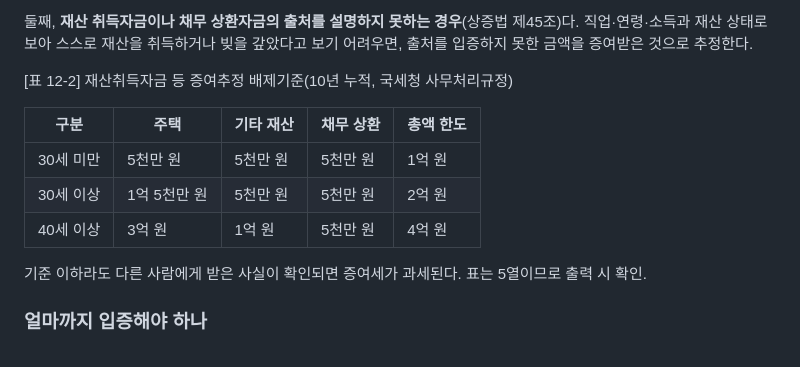
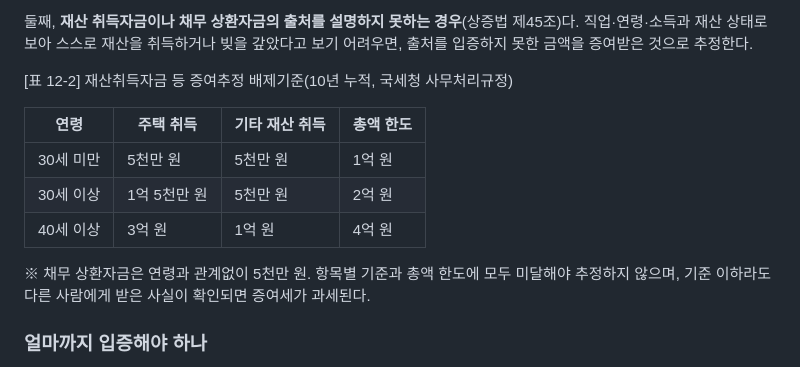
Before and after one commit to woosangkey/file02, a Markdown page: corp-book/content/12.md, the part around one of its changes. Drawn GitHub-style.

```diff
--- a/corp-book/content/12.md
+++ b/corp-book/content/12.md
@@ -71,13 +71,13 @@ open: 증여는 *순서와 시간*이|세금을 정합니다
 
 <p class="caption">[표 12-2] 재산취득자금 등 증여추정 배제기준(10년 누적, 국세청 사무처리규정)</p>
 
-| 구분 | 주택 | 기타 재산 | 채무 상환 | 총액 한도 |
-|---|---|---|---|---|
-| 30세 미만 | 5천만 원 | 5천만 원 | 5천만 원 | 1억 원 |
-| 30세 이상 | 1억 5천만 원 | 5천만 원 | 5천만 원 | 2억 원 |
-| 40세 이상 | 3억 원 | 1억 원 | 5천만 원 | 4억 원 |
+| 연령 | 주택 취득 | 기타 재산 취득 | 총액 한도 |
+|---|---|---|---|
+| 30세 미만 | 5천만 원 | 5천만 원 | 1억 원 |
+| 30세 이상 | 1억 5천만 원 | 5천만 원 | 2억 원 |
+| 40세 이상 | 3억 원 | 1억 원 | 4억 원 |
 
-<p class="g-note">기준 이하라도 다른 사람에게 받은 사실이 확인되면 증여세가 과세된다. 표는 5열이므로 출력 시 확인.</p>
+※ 채무 상환자금은 연령과 관계없이 5천만 원. 항목별 기준과 총액 한도에 모두 미달해야 추정하지 않으며, 기준 이하라도 다른 사람에게 받은 사실이 확인되면 증여세가 과세된다.
 
 ### 얼마까지 입증해야 하나
 
```
Also changed, not shown: other parts of corp-book/content/12.md (+2 -2 lines), corp-book/content/appendix.md (+2 -2 lines).
